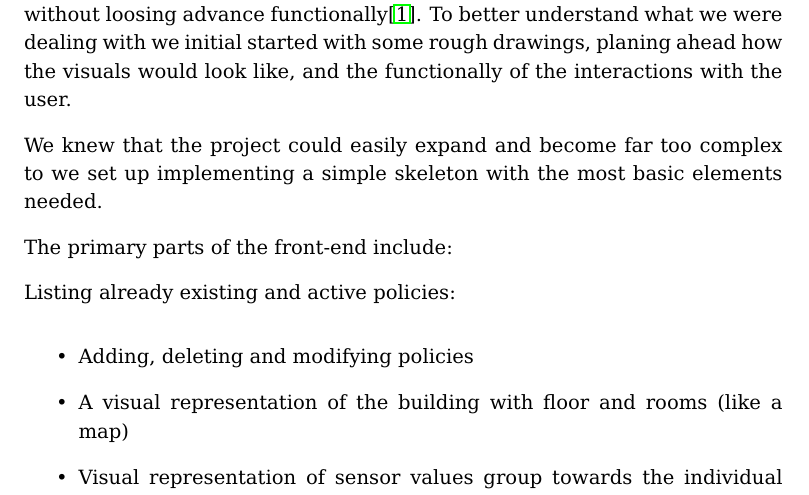
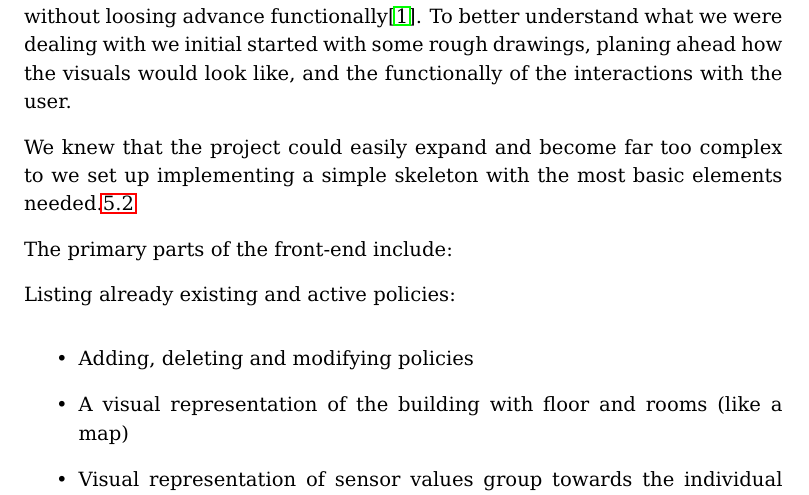
Before and after one commit to tkok/GSD-report, a LaTeX thesis (documents/report.tex, which reads documents/chapters/frontend-implementation.tex): part of page 21 of 27, cut so that both start at the same text. Compiled offline with pdfLaTeX.

Commit message:
references

```diff
--- a/documents/chapters/frontend-implementation.tex
+++ b/documents/chapters/frontend-implementation.tex
@@ -4,7 +5,7 @@ Initial ideas. User-interaction
 
 The main idea for the user interface was to keep is simple and user-friendly without loosing advance functionally\cite{Krug:2005:DMM:1051204}. To better understand what we were dealing with we initial started with some rough drawings, planing ahead how the visuals would look like, and the functionally of the interactions with the user.
 
-We knew that the project could easily expand and become far too complex to we set up implementing a simple skeleton with the most basic elements needed.
+We knew that the project could easily expand and become far too complex to we set up implementing a simple skeleton with the most basic elements needed.\ref{sec:front-end}
 
 The primary parts of the front-end include:
 
```
Also changed, not shown: documents/chapters/frontend-implementation.tex (1 more changed lines), 1 other file.
